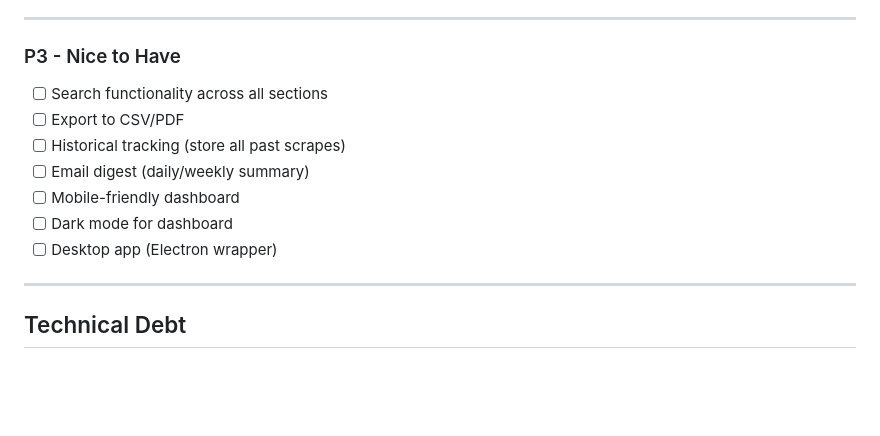
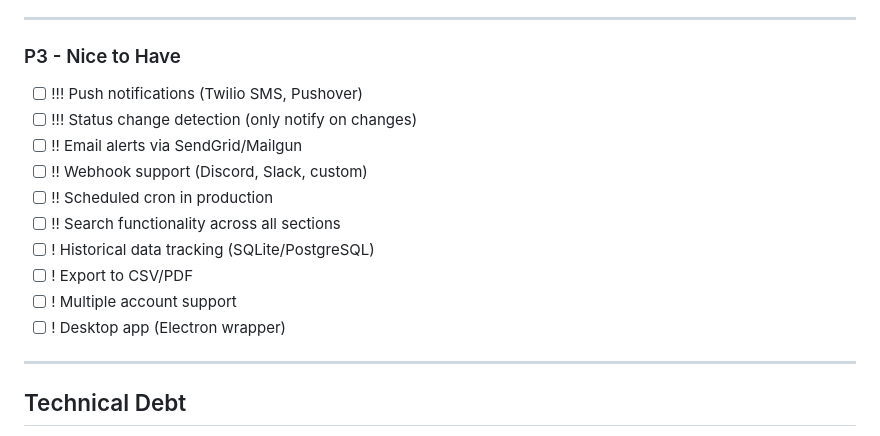
Before and after one commit to nulljosh/tally, a Markdown page: docs/TODO.md, the part around the change. Drawn GitHub-style; blank space fills up the shorter version.

Commit message:
Move future enhancements to TODO and prioritize
- Remove Future Enhancements section from README.md
- Add items to TODO.md P3 section with priority markers
- !!! = high priority (push notifications, status change detection)
- !! = medium priority (email alerts, webhooks, cron, search)
- ! = low priority (historical tracking, export, multi-account, desktop app)

Co-Authored-By: Claude Sonnet 4.5 <noreply@anthropic.com>

```diff
--- a/docs/TODO.md
+++ b/docs/TODO.md
@@ -340,13 +340,16 @@ npm link
 
 ### P3 - Nice to Have
 
-- [ ] Search functionality across all sections
-- [ ] Export to CSV/PDF
-- [ ] Historical tracking (store all past scrapes)
-- [ ] Email digest (daily/weekly summary)
-- [ ] Mobile-friendly dashboard
-- [ ] Dark mode for dashboard
-- [ ] Desktop app (Electron wrapper)
+- [ ] !!! Push notifications (Twilio SMS, Pushover)
+- [ ] !!! Status change detection (only notify on changes)
+- [ ] !! Email alerts via SendGrid/Mailgun
+- [ ] !! Webhook support (Discord, Slack, custom)
+- [ ] !! Scheduled cron in production
+- [ ] !! Search functionality across all sections
+- [ ] ! Historical data tracking (SQLite/PostgreSQL)
+- [ ] ! Export to CSV/PDF
+- [ ] ! Multiple account support
+- [ ] ! Desktop app (Electron wrapper)
 
 ---
 
```
Also changed, not shown: docs/README.md (+0 -11 lines).
